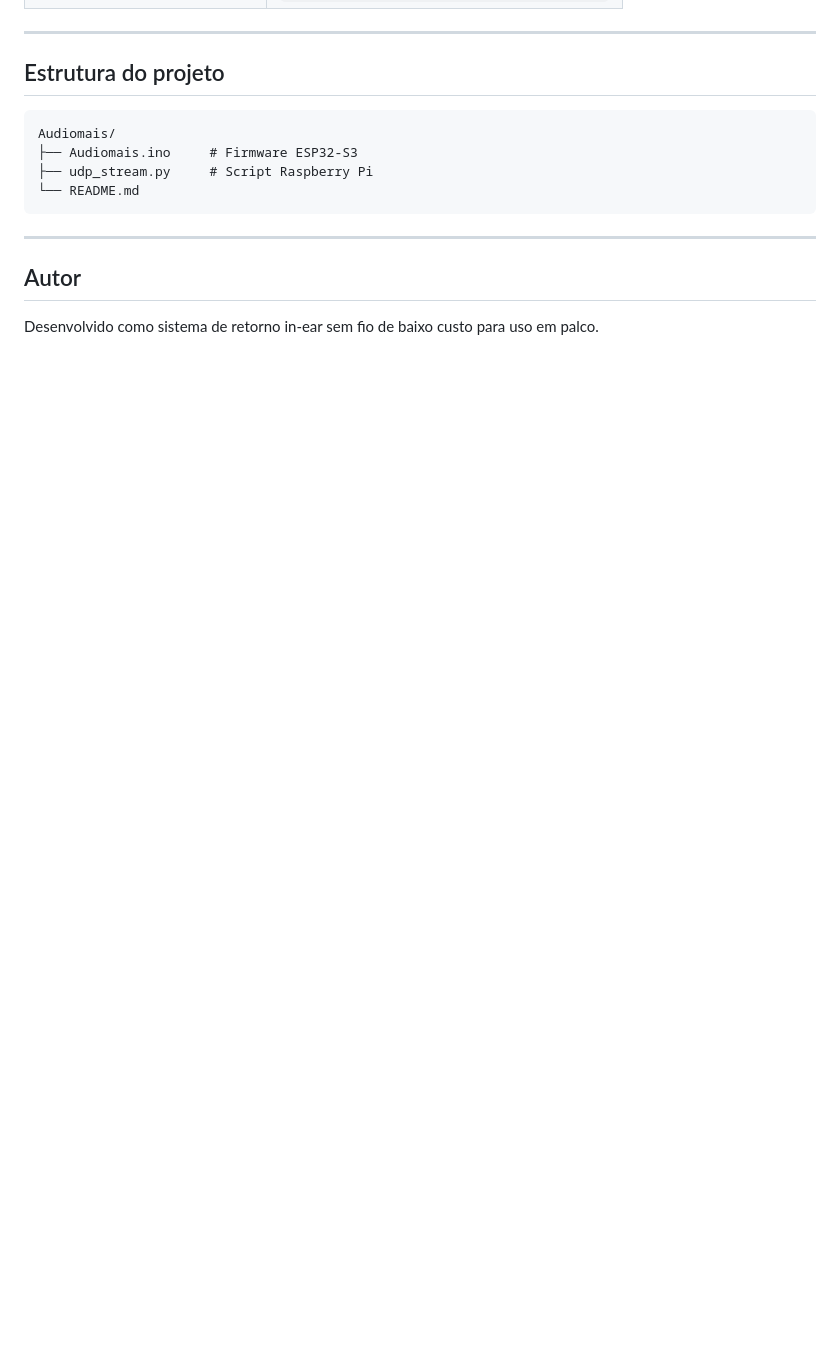
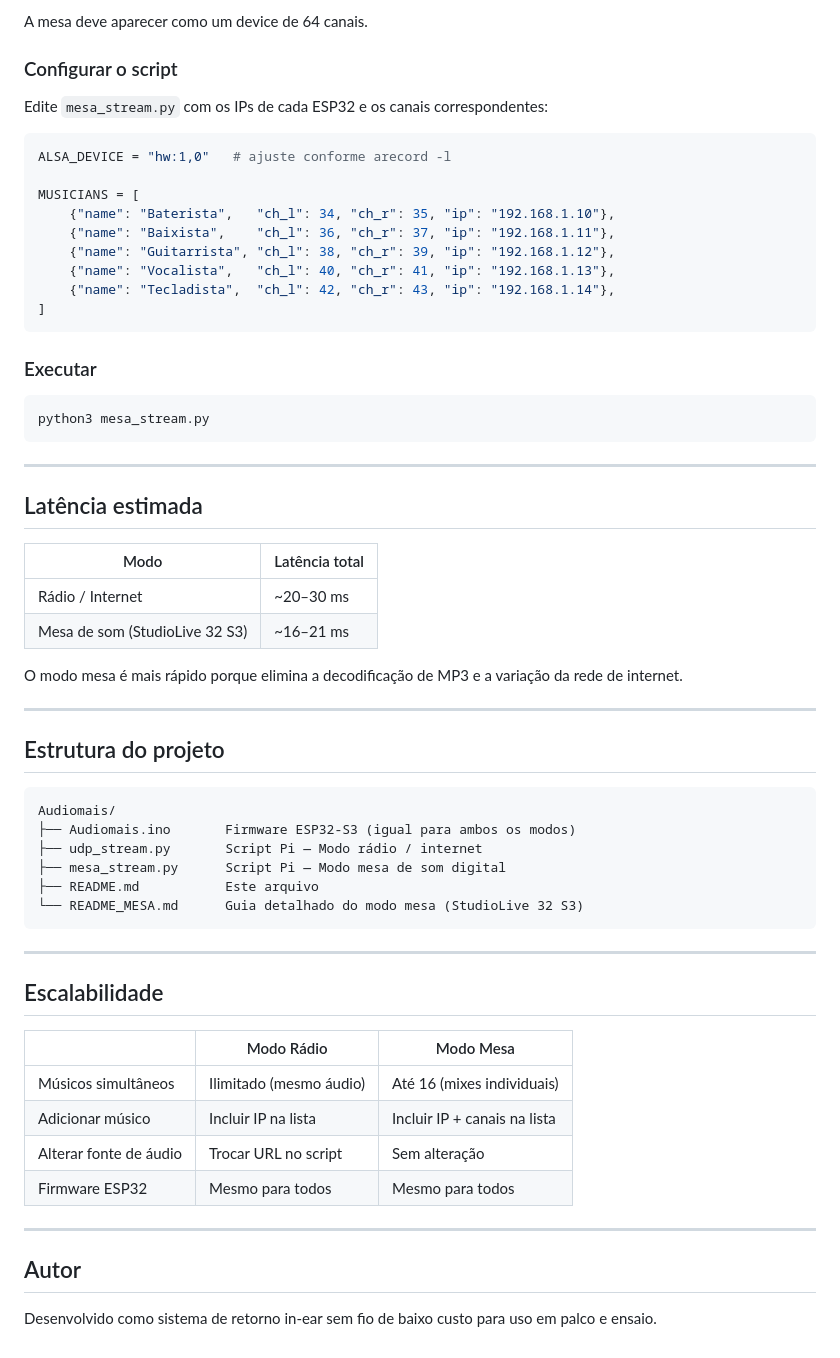
Before and after one commit to daniell-Sipriano/Audiomais, a Markdown page: README.md, the part around one of its changes. Drawn GitHub-style; blank space fills up the shorter version.

````diff
--- a/README.md
+++ b/README.md
@@ -127,16 +172,64 @@ Cada ESP32 com o mesmo sketch já recebe automaticamente.
+A mesa deve aparecer como um device de 64 canais.
+
+### Configurar o script
+
+Edite `mesa_stream.py` com os IPs de cada ESP32 e os canais correspondentes:
+
+```python
+ALSA_DEVICE = "hw:1,0"   # ajuste conforme arecord -l
+
+MUSICIANS = [
+    {"name": "Baterista",   "ch_l": 34, "ch_r": 35, "ip": "192.168.1.10"},
+    {"name": "Baixista",    "ch_l": 36, "ch_r": 37, "ip": "192.168.1.11"},
+    {"name": "Guitarrista", "ch_l": 38, "ch_r": 39, "ip": "192.168.1.12"},
+    {"name": "Vocalista",   "ch_l": 40, "ch_r": 41, "ip": "192.168.1.13"},
+    {"name": "Tecladista",  "ch_l": 42, "ch_r": 43, "ip": "192.168.1.14"},
+]
+```
+
+### Executar
+
+```bash
+python3 mesa_stream.py
+```
+
+---
+
+## Latência estimada
+
+| Modo | Latência total |
+|---|---|
+| Rádio / Internet | ~20–30 ms |
+| Mesa de som (StudioLive 32 S3) | ~16–21 ms |
+
+O modo mesa é mais rápido porque elimina a decodificação de MP3 e a variação da rede de internet.
+
 ---
 
 ## Estrutura do projeto
 
 ```
 Audiomais/
-├── Audiomais.ino     # Firmware ESP32-S3
-├── udp_stream.py     # Script Raspberry Pi
-└── README.md
+├── Audiomais.ino       Firmware ESP32-S3 (igual para ambos os modos)
+├── udp_stream.py       Script Pi — Modo rádio / internet
+├── mesa_stream.py      Script Pi — Modo mesa de som digital
+├── README.md           Este arquivo
+└── README_MESA.md      Guia detalhado do modo mesa (StudioLive 32 S3)
 ```
+
+---
+
+## Escalabilidade
+
+| | Modo Rádio | Modo Mesa |
+|---|---|---|
+| Músicos simultâneos | Ilimitado (mesmo áudio) | Até 16 (mixes individuais) |
+| Adicionar músico | Incluir IP na lista | Incluir IP + canais na lista |
+| Alterar fonte de áudio | Trocar URL no script | Sem alteração |
+| Firmware ESP32 | Mesmo para todos | Mesmo para todos |
 
 ---
 
 ## Autor
 
-Desenvolvido como sistema de retorno in-ear sem fio de baixo custo para uso em palco.
+Desenvolvido como sistema de retorno in-ear sem fio de baixo custo para uso em palco e ensaio.
````
Also changed, not shown: other parts of README.md (+109 -64 lines).
